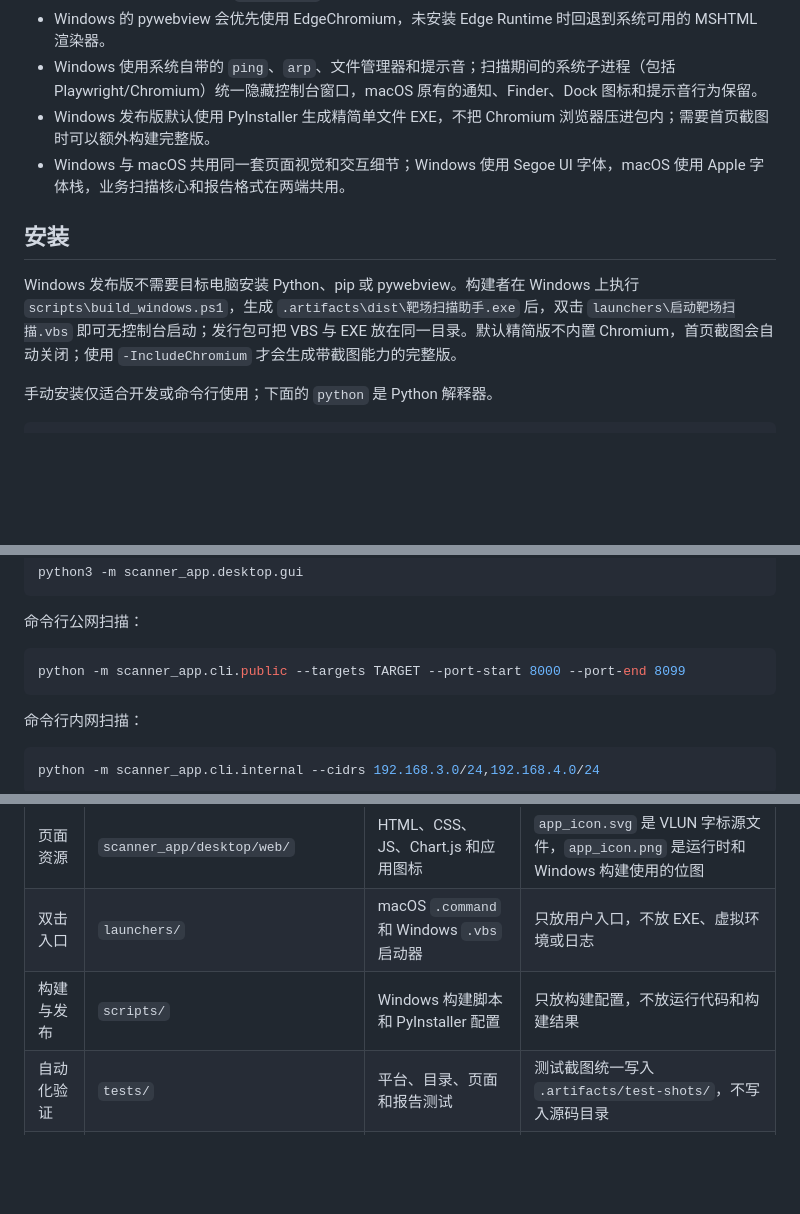
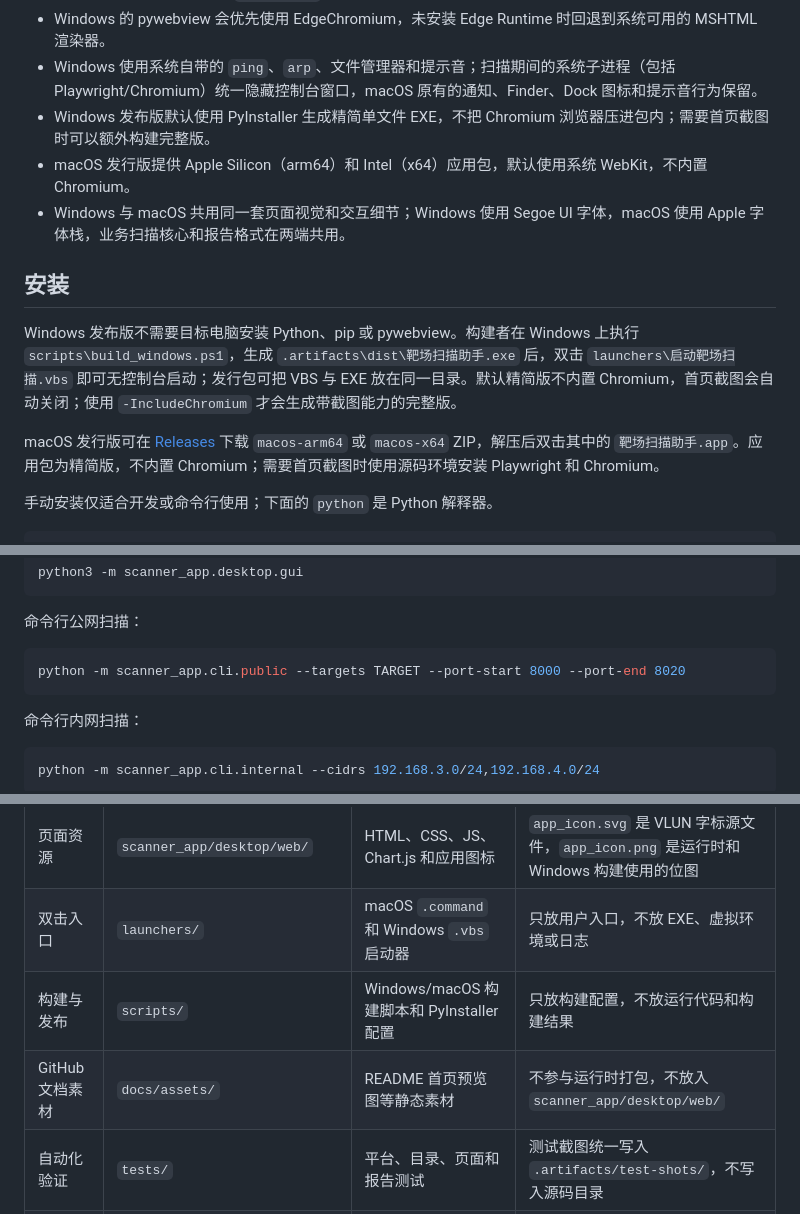
Before and after one commit to Chengxiaoyu1119/yucedu-vlunhub-scan, a Markdown page: README.md, 3 parts joined by grey strips. GitHub-like rendering; blank space fills up the shorter version.

````diff
--- a/README.md
+++ b/README.md
@@ -22,11 +26,14 @@
 - Windows 的 pywebview 会优先使用 EdgeChromium，未安装 Edge Runtime 时回退到系统可用的 MSHTML 渲染器。
 - Windows 使用系统自带的 `ping`、`arp`、文件管理器和提示音；扫描期间的系统子进程（包括 Playwright/Chromium）统一隐藏控制台窗口，macOS 原有的通知、Finder、Dock 图标和提示音行为保留。
 - Windows 发布版默认使用 PyInstaller 生成精简单文件 EXE，不把 Chromium 浏览器压进包内；需要首页截图时可以额外构建完整版。
+- macOS 发行版提供 Apple Silicon（arm64）和 Intel（x64）应用包，默认使用系统 WebKit，不内置 Chromium。
 - Windows 与 macOS 共用同一套页面视觉和交互细节；Windows 使用 Segoe UI 字体，macOS 使用 Apple 字体栈，业务扫描核心和报告格式在两端共用。
 
 ## 安装
 
 Windows 发布版不需要目标电脑安装 Python、pip 或 pywebview。构建者在 Windows 上执行 `scripts\build_windows.ps1`，生成 `.artifacts\dist\靶场扫描助手.exe` 后，双击 `launchers\启动靶场扫描.vbs` 即可无控制台启动；发行包可把 VBS 与 EXE 放在同一目录。默认精简版不内置 Chromium，首页截图会自动关闭；使用 `-IncludeChromium` 才会生成带截图能力的完整版。
+
+macOS 发行版可在 [Releases](https://github.com/Chengxiaoyu1119/yucedu-vlunhub-scan/releases/latest) 下载 `macos-arm64` 或 `macos-x64` ZIP，解压后双击其中的 `靶场扫描助手.app`。应用包为精简版，不内置 Chromium；需要首页截图时使用源码环境安装 Playwright 和 Chromium。
 
 手动安装仅适合开发或命令行使用；下面的 `python` 是 Python 解释器。
 
@@ -54,7 +61,7 @@ python3 -m scanner_app.desktop.gui
 命令行公网扫描：
 
 ```bash
-python -m scanner_app.cli.public --targets TARGET --port-start 8000 --port-end 8099
+python -m scanner_app.cli.public --targets TARGET --port-start 8000 --port-end 8020
 ```
 
 命令行内网扫描：
@@ -87,7 +95,8 @@ launchers/             # 每个平台一个双击启动器
 | 运行代码 | `scanner_app/core/`、`scanner_app/cli/`、`scanner_app/desktop/` | 扫描、报告、平台适配、命令行和桌面桥接 | 按职责归档；核心逻辑不复制到根目录，页面文件不放进核心目录 |
 | 页面资源 | `scanner_app/desktop/web/` | HTML、CSS、JS、Chart.js 和应用图标 | `app_icon.svg` 是 VLUN 字标源文件，`app_icon.png` 是运行时和 Windows 构建使用的位图 |
 | 双击入口 | `launchers/` | macOS `.command` 和 Windows `.vbs` 启动器 | 只放用户入口，不放 EXE、虚拟环境或日志 |
-| 构建与发布 | `scripts/` | Windows 构建脚本和 PyInstaller 配置 | 只放构建配置，不放运行代码和构建结果 |
+| 构建与发布 | `scripts/` | Windows/macOS 构建脚本和 PyInstaller 配置 | 只放构建配置，不放运行代码和构建结果 |
+| GitHub 文档素材 | `docs/assets/` | README 首页预览图等静态素材 | 不参与运行时打包，不放入 `scanner_app/desktop/web/` |
 | 自动化验证 | `tests/` | 平台、目录、页面和报告测试 | 测试截图统一写入 `.artifacts/test-shots/`，不写入源码目录 |
 | 本地生成物 | `.artifacts/` | 虚拟环境、构建临时文件、EXE、测试截图和扫描结果 | 已加入 Git 忽略；可删除后重建，发行时只取 `dist/` 中的 EXE |
 
````
Also changed, not shown: other parts of README.md (+22 -1 lines), docs/assets/app-preview.png (added), 10 other files.
